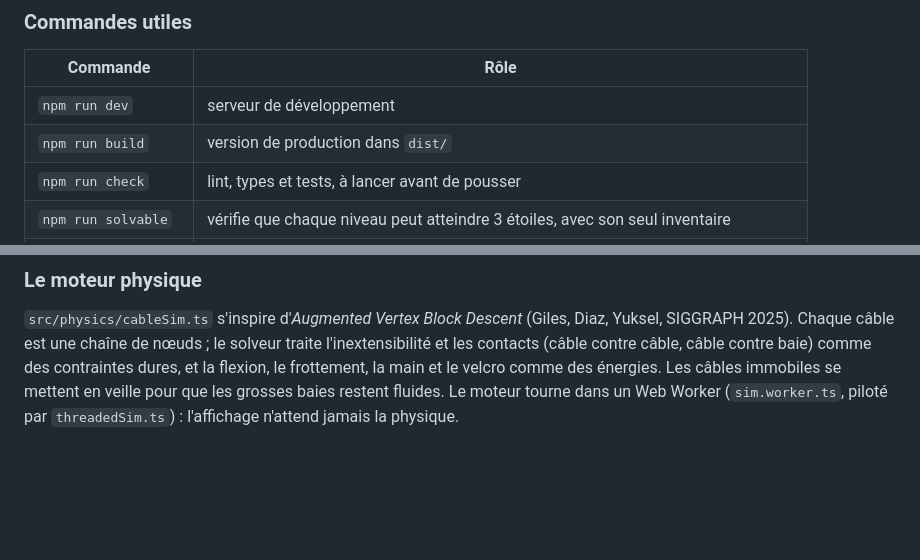
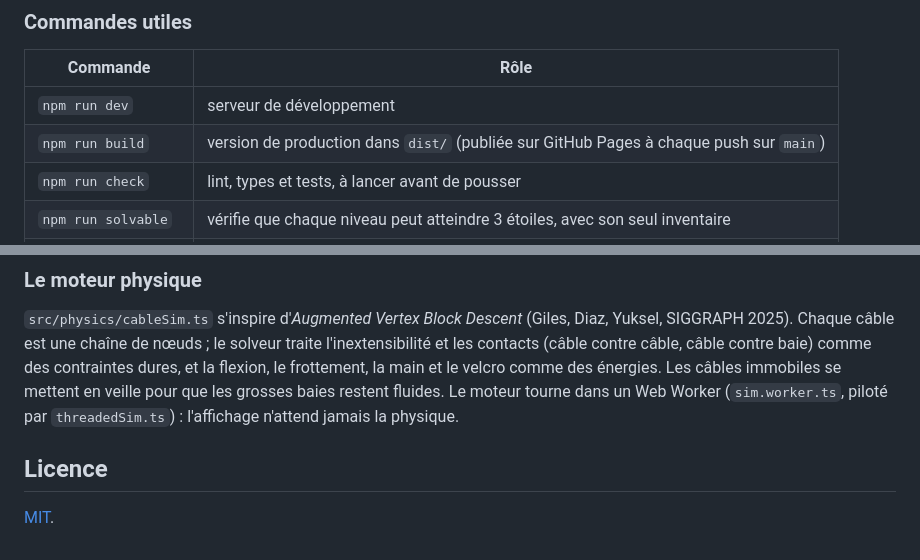
Before and after one commit to drschizzo/cablemanagement, a Markdown page: README.md, 2 parts joined by grey strips. GitHub-like rendering; blank space fills up the shorter version.

```diff
--- a/README.md
+++ b/README.md
@@ -140,7 +145,7 @@ niveau, un outil ou un critère de score.
 | Commande | Rôle |
 |---|---|
 | `npm run dev` | serveur de développement |
-| `npm run build` | version de production dans `dist/` |
+| `npm run build` | version de production dans `dist/` (publiée sur GitHub Pages à chaque push sur `main`) |
 | `npm run check` | lint, types et tests, à lancer avant de pousser |
 | `npm run solvable` | vérifie que chaque niveau peut atteindre 3 étoiles, avec son seul inventaire |
 | `npm run bench` | performance et stabilité du moteur physique |
@@ -161,3 +166,7 @@ main et le velcro comme des énergies. Les câbles immobiles se mettent en
 veille pour que les grosses baies restent fluides. Le moteur tourne dans un
 Web Worker (`sim.worker.ts`, piloté par `threadedSim.ts`) : l'affichage
 n'attend jamais la physique.
+
+## Licence
+
+[MIT](LICENSE).
```
Also changed, not shown: other parts of README.md (+13 -8 lines), docs/architecture.md (+19 -1 lines), docs/accueil.jpg (added), 2 other files.
